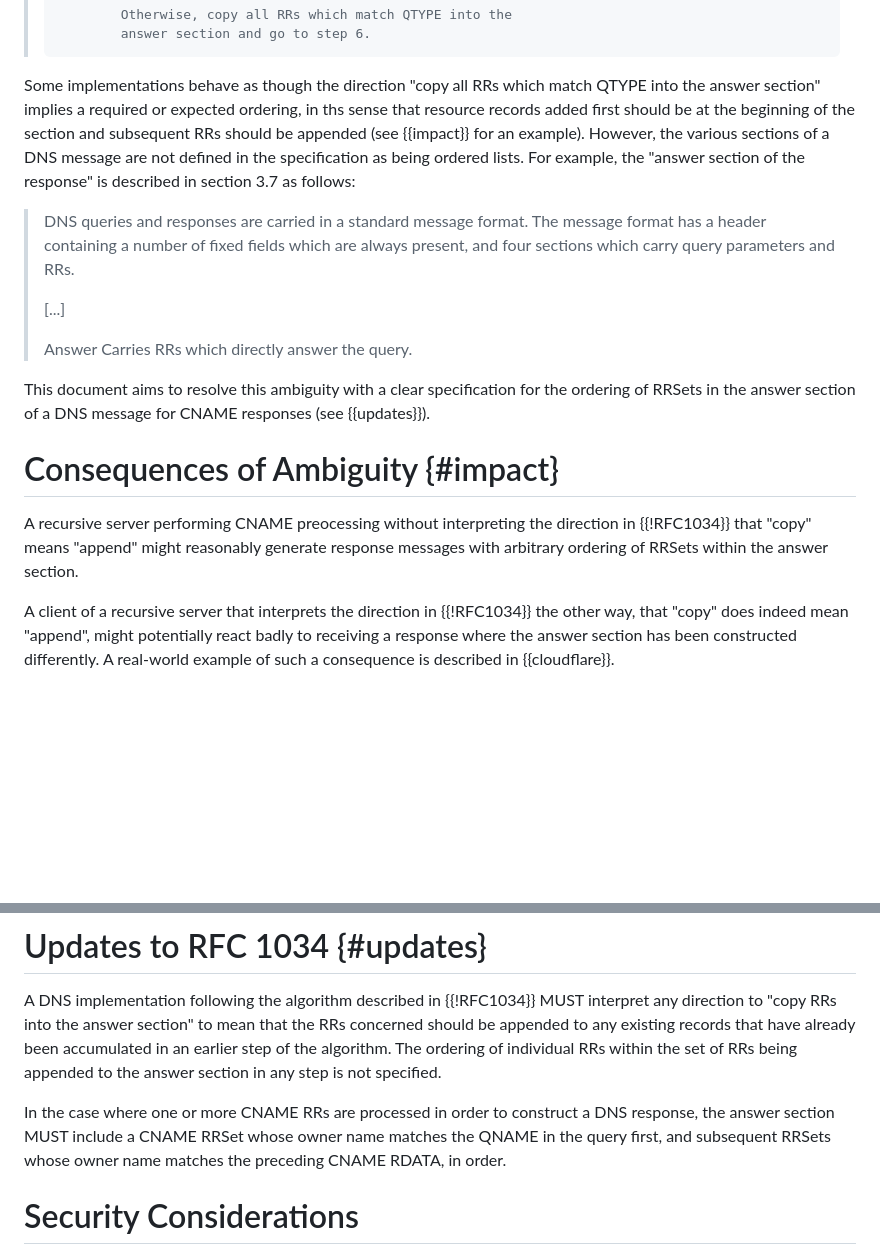
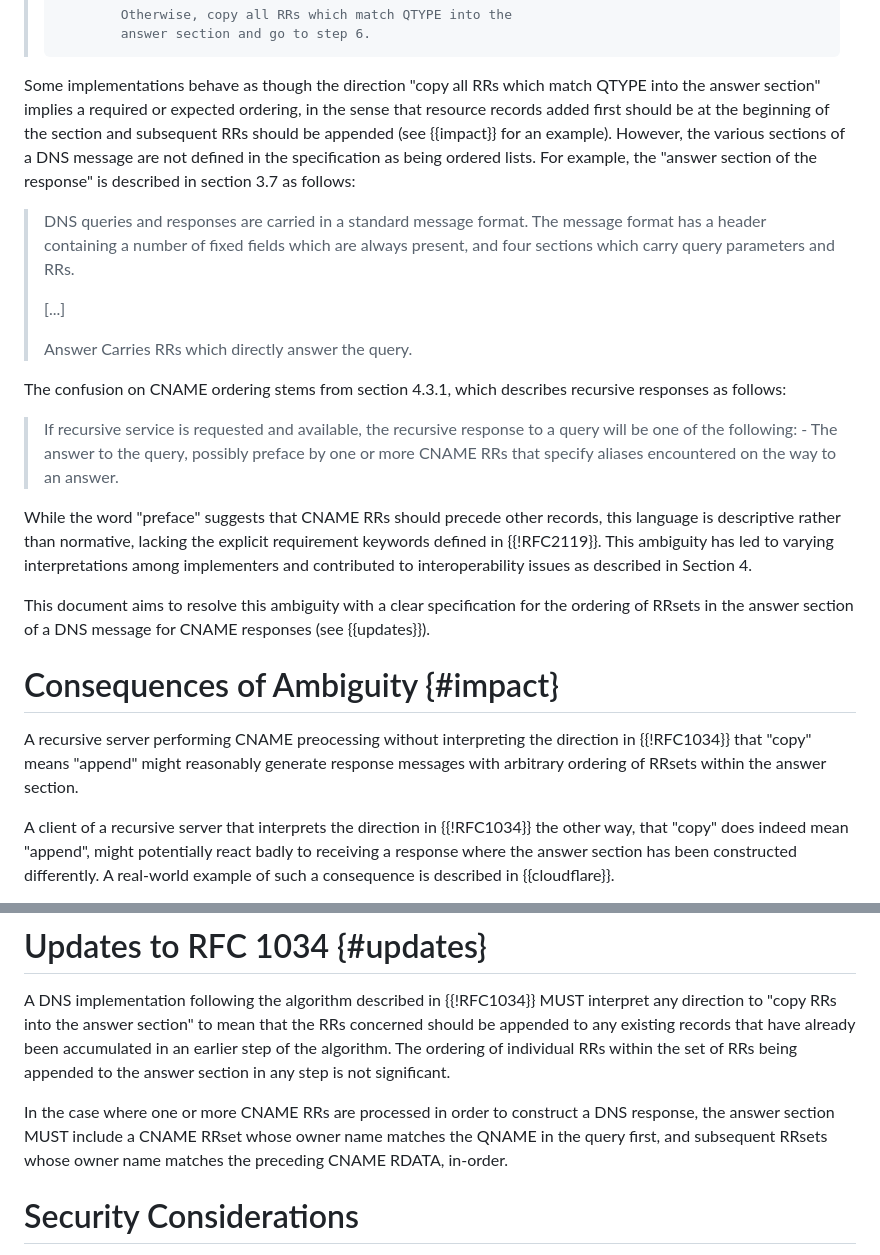
Before and after one commit to ableyjoe/draft-jabley-dnsop-cname-response-order, a Markdown page: draft-jabley-dnsop-cname-response-order.md, 2 parts joined by grey strips. GitHub-like rendering; blank space fills up the shorter version.

Commit message:
Fix typos and clarify RRset ordering in CNAME responses

```diff
--- a/draft-jabley-dnsop-cname-response-order.md
+++ b/draft-jabley-dnsop-cname-response-order.md
@@ -114,7 +114,7 @@ labelled 3 (a) of the recursive algorithm, as follows:
 
 Some implementations behave as though the direction "copy all RRs
 which match QTYPE into the answer section" implies a required or
-expected ordering, in ths sense that resource records added first
+expected ordering, in the sense that resource records added first
 should be at the beginning of the section and subsequent RRs should
 be appended (see {{impact}} for an example). However, the various
 sections of a DNS message are not defined in the specification as
@@ -130,8 +130,22 @@ is described in section 3.7 as follows:
 >
 > Answer          Carries RRs which directly answer the query.
 
+The confusion on CNAME ordering stems from section 4.3.1, which describes recursive responses as follows:
+
+> If recursive service is requested and available, the recursive
+> response to a query will be one of the following:
+>     - The answer to the query, possibly preface by one or more
+>     CNAME RRs that specify aliases encountered on the way to an
+>     answer.
+
+While the word "preface" suggests that CNAME RRs should precede other
+records, this language is descriptive rather than normative,
+lacking the explicit requirement keywords defined in {{!RFC2119}}.  This
+ambiguity has led to varying interpretations among implementers and
+contributed to interoperability issues as described in Section 4.
+
 This document aims to resolve this ambiguity with a clear specification
-for the ordering of RRSets in the answer section of a DNS message
+for the ordering of RRsets in the answer section of a DNS message
 for CNAME responses (see {{updates}}).
 
 # Consequences of Ambiguity {#impact}
@@ -139,7 +153,7 @@ for CNAME responses (see {{updates}}).
 A recursive server performing CNAME preocessing without interpreting
 the direction in {{!RFC1034}} that "copy" means "append" might
 reasonably generate response messages with arbitrary ordering of
-RRSets within the answer section.
+RRsets within the answer section.
 
 A client of a recursive server that interprets the direction in
 {{!RFC1034}} the other way, that "copy" does indeed mean "append",
@@ -162,13 +176,13 @@ MUST interpret any direction to "copy RRs into the answer section"
 to mean that the RRs concerned should be appended to any existing
 records that have already been accumulated in an earlier step of
 the algorithm. The ordering of individual RRs within the set of RRs
-being appended to the answer section in any step is not specified.
+being appended to the answer section in any step is not significant.
 
 In the case where one or more CNAME RRs are processed in order to
 construct a DNS response, the answer section MUST include a CNAME
-RRSet whose owner name matches the QNAME in the query first, and
-subsequent RRSets whose owner name matches the preceding CNAME
-RDATA, in order.
+RRset whose owner name matches the QNAME in the query first, and
+subsequent RRsets whose owner name matches the preceding CNAME
+RDATA, in-order.
 
 # Security Considerations
 
```
Also changed, not shown: other parts of draft-jabley-dnsop-cname-response-order.md (+6 -6 lines).
